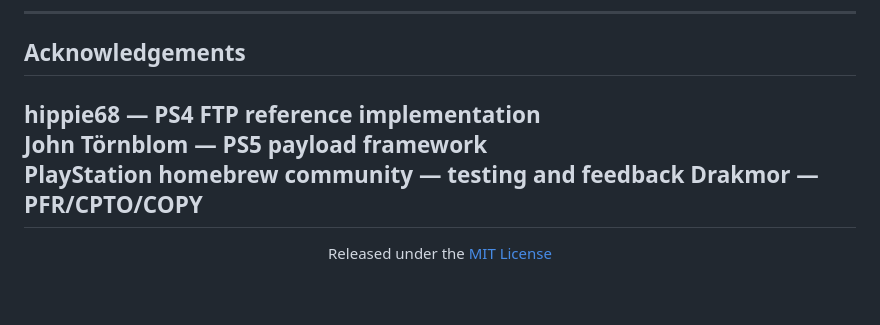
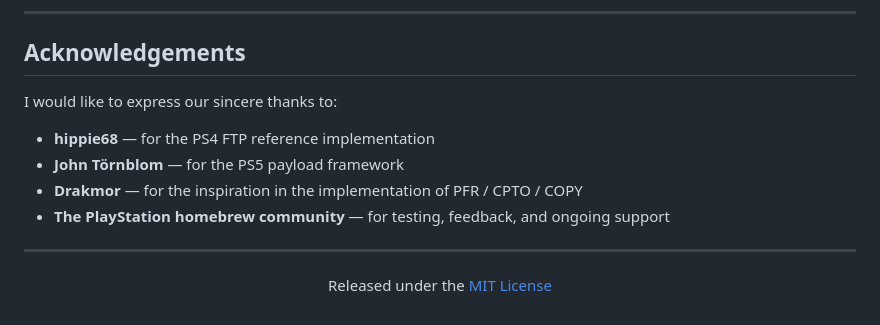
Before and after one commit to seregonwar/zftpd, a Markdown page: README.md, the part around the change. Drawn GitHub-style.

```diff
--- a/README.md
+++ b/README.md
@@ -348,10 +348,13 @@ Upload support is enabled automatically alongside ZHTTP (`ENABLE_WEB_UPLOAD=1`).
 
 ## Acknowledgements
 
-**hippie68** — PS4 FTP reference implementation
-**John Törnblom** — PS5 payload framework
-**PlayStation homebrew community** — testing and feedback
-**Drakmor** —  PFR/CPTO/COPY
+I would like to express our sincere thanks to:
+
+- **hippie68** — for the PS4 FTP reference implementation
+- **John Törnblom** — for the PS5 payload framework
+- **Drakmor** — for the inspiration in the implementation of PFR / CPTO / COPY
+- **The PlayStation homebrew community** — for testing, feedback, and ongoing support
+
 ---
 
 <div align="center">
```
